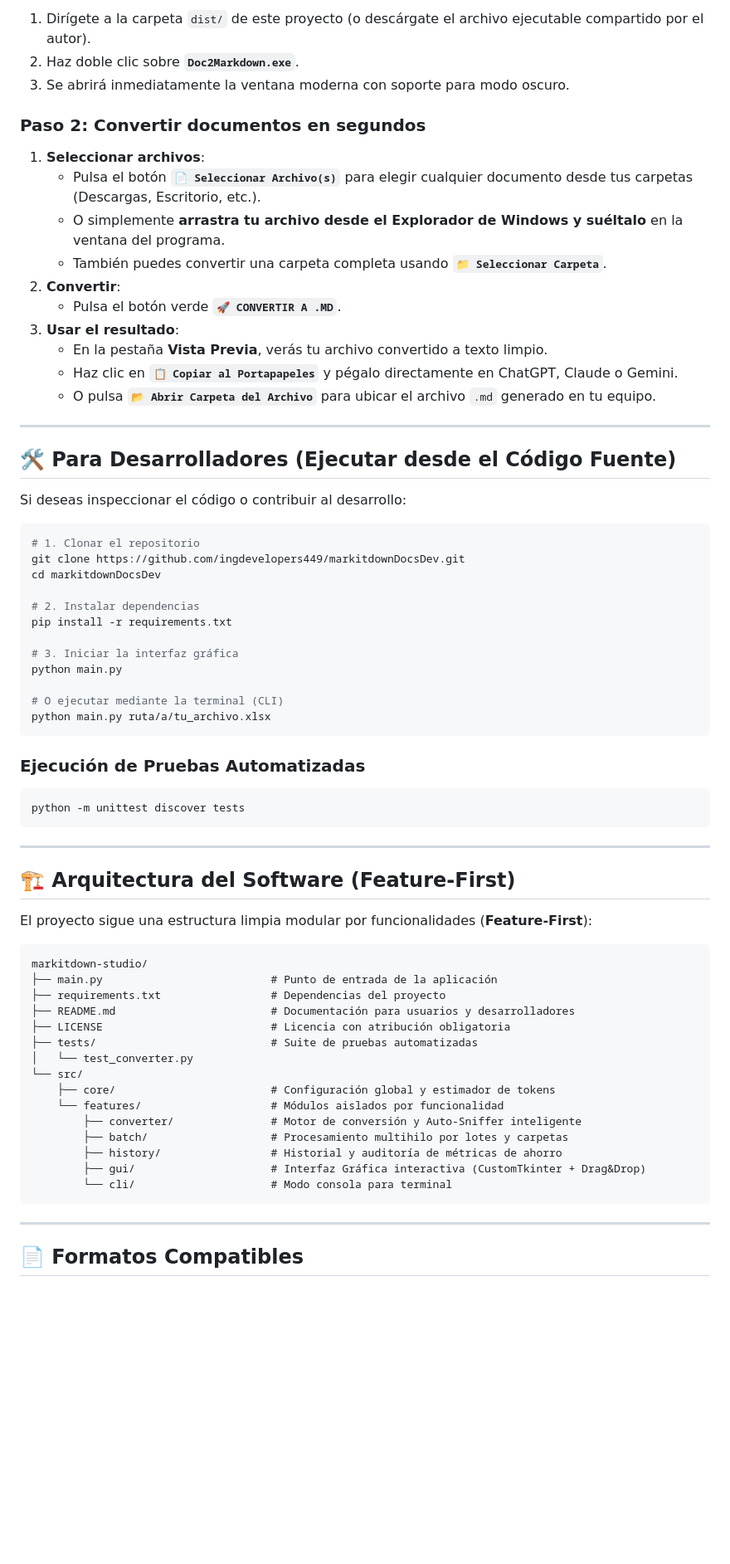
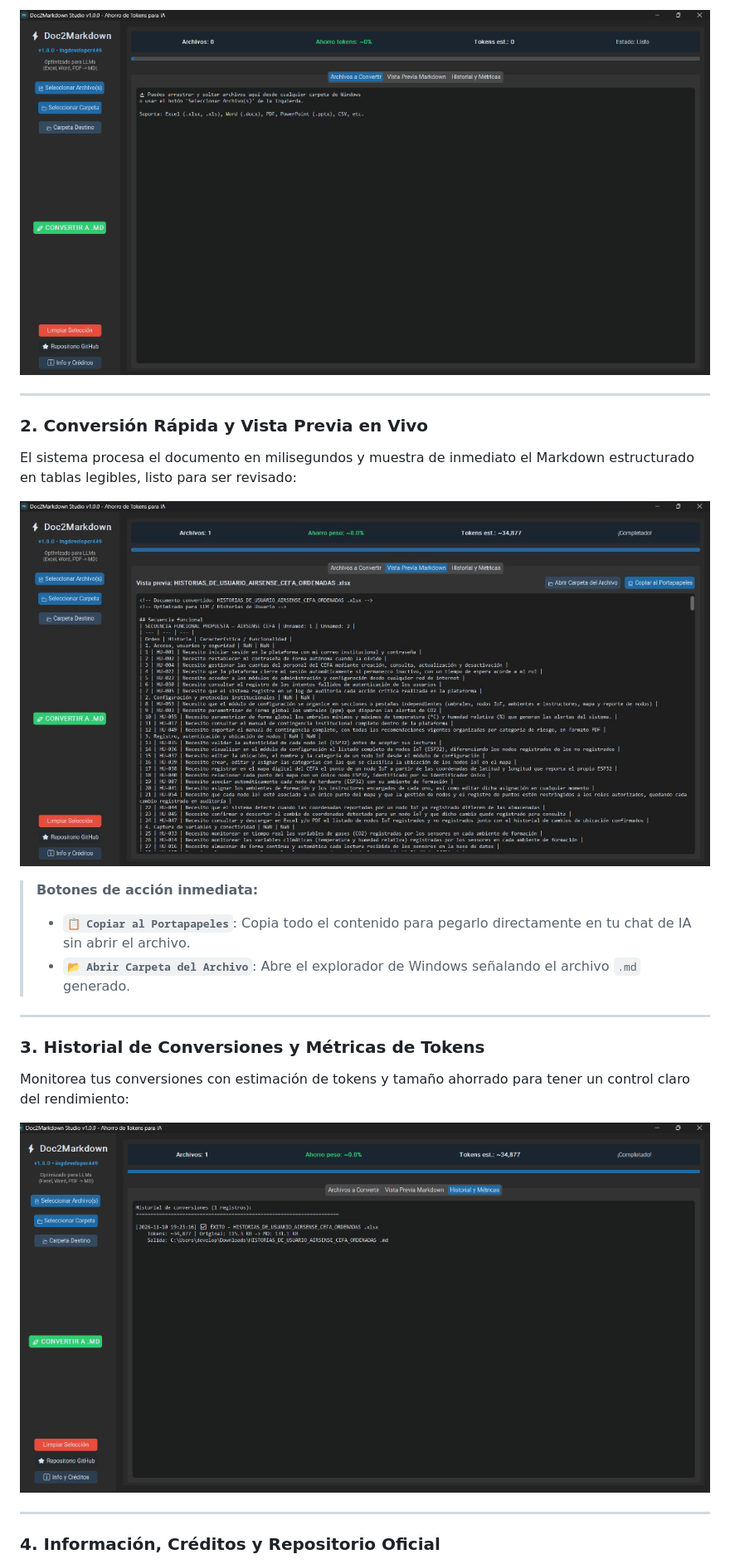
Before and after one commit to ingdevelopers449/markitdownDocsDev, a Markdown page: README.md, the part around one of its changes. Shown at 83% size. Drawn GitHub-style; pictures changed too: docs/screenshots/01_pantalla_principal.png (added), docs/screenshots/02_vista_previa_markdown.png (added), docs/screenshots/03_historial_metricas.png (added); blank space fills up the shorter version.

Commit message:
docs: add UI screenshots and update README documentation

````diff
--- a/README.md
+++ b/README.md
@@ -48,73 +39,28 @@ No necesitas saber de programación ni tener Python instalado en tu computadora.
 
-1. Dirígete a la carpeta `dist/` de este proyecto (o descárgate el archivo ejecutable compartido por el autor).
-2. Haz doble clic sobre **`Doc2Markdown.exe`**.
-3. Se abrirá inmediatamente la ventana moderna con soporte para modo oscuro.
-
-### Paso 2: Convertir documentos en segundos
-
-1. **Seleccionar archivos**:
-   - Pulsa el botón **`📄 Seleccionar Archivo(s)`** para elegir cualquier documento desde tus carpetas (Descargas, Escritorio, etc.).
-   - O simplemente **arrastra tu archivo desde el Explorador de Windows y suéltalo** en la ventana del programa.
-   - También puedes convertir una carpeta completa usando **`📁 Seleccionar Carpeta`**.
-2. **Convertir**:
-   - Pulsa el botón verde **`🚀 CONVERTIR A .MD`**.
-3. **Usar el resultado**:
-   - En la pestaña **Vista Previa**, verás tu archivo convertido a texto limpio.
-   - Haz clic en **`📋 Copiar al Portapapeles`** y pégalo directamente en ChatGPT, Claude o Gemini.
-   - O pulsa **`📂 Abrir Carpeta del Archivo`** para ubicar el archivo `.md` generado en tu equipo.
+![Pantalla Principal](docs/screenshots/01_pantalla_principal.png)
 
 ---
 
-## 🛠️ Para Desarrolladores (Ejecutar desde el Código Fuente)
+### 2. Conversión Rápida y Vista Previa en Vivo
 
-Si deseas inspeccionar el código o contribuir al desarrollo:
+El sistema procesa el documento en milisegundos y muestra de inmediato el Markdown estructurado en tablas legibles, listo para ser revisado:
 
-```bash
-# 1. Clonar el repositorio
-git clone https://github.com/ingdevelopers449/markitdownDocsDev.git
-cd markitdownDocsDev
+![Vista Previa Markdown](docs/screenshots/02_vista_previa_markdown.png)
 
-# 2. Instalar dependencias
-pip install -r requirements.txt
-
-# 3. Iniciar la interfaz gráfica
-python main.py
-
-# O ejecutar mediante la terminal (CLI)
-python main.py ruta/a/tu_archivo.xlsx
-```
-
-### Ejecución de Pruebas Automatizadas
-
-```bash
-python -m unittest discover tests
-```
+> **Botones de acción inmediata:**
+>
+> - **`📋 Copiar al Portapapeles`**: Copia todo el contenido para pegarlo directamente en tu chat de IA sin abrir el archivo.
+> - **`📂 Abrir Carpeta del Archivo`**: Abre el explorador de Windows señalando el archivo `.md` generado.
 
 ---
 
-## 🏗️ Arquitectura del Software (Feature-First)
+### 3. Historial de Conversiones y Métricas de Tokens
 
-El proyecto sigue una estructura limpia modular por funcionalidades (**Feature-First**):
+Monitorea tus conversiones con estimación de tokens y tamaño ahorrado para tener un control claro del rendimiento:
 
-```text
-markitdown-studio/
-├── main.py                          # Punto de entrada de la aplicación
-├── requirements.txt                 # Dependencias del proyecto
-├── README.md                        # Documentación para usuarios y desarrolladores
-├── LICENSE                          # Licencia con atribución obligatoria
-├── tests/                           # Suite de pruebas automatizadas
-│   └── test_converter.py
-└── src/
-    ├── core/                        # Configuración global y estimador de tokens
-    └── features/                    # Módulos aislados por funcionalidad
-        ├── converter/               # Motor de conversión y Auto-Sniffer inteligente
-        ├── batch/                   # Procesamiento multihilo por lotes y carpetas
-        ├── history/                 # Historial y auditoría de métricas de ahorro
-        ├── gui/                     # Interfaz Gráfica interactiva (CustomTkinter + Drag&Drop)
-        └── cli/                     # Modo consola para terminal
-```
+![Historial y Métricas](docs/screenshots/03_historial_metricas.png)
 
 ---
 
-## 📄 Formatos Compatibles
+### 4. Información, Créditos y Repositorio Oficial
 
````
Also changed, not shown: other parts of README.md (+70 -34 lines), docs/screenshots/04_info_creditos.png (added), docs/screenshots/github_release_guide.png (added).
